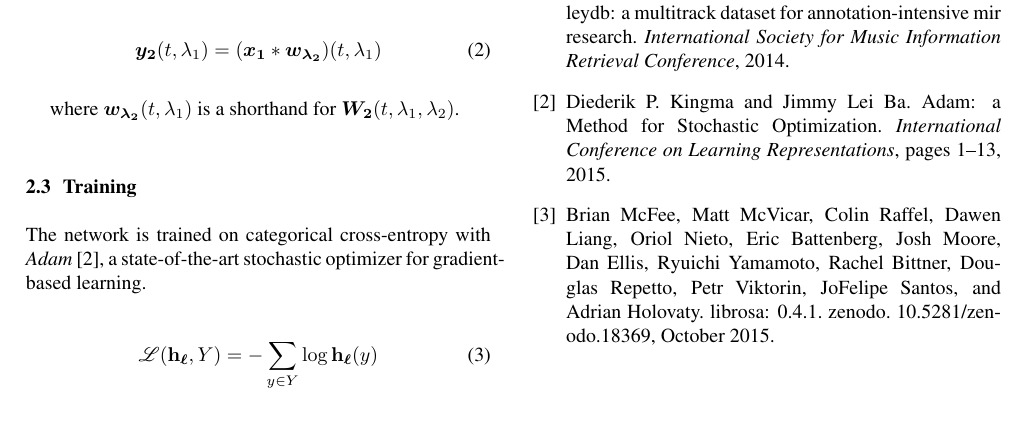
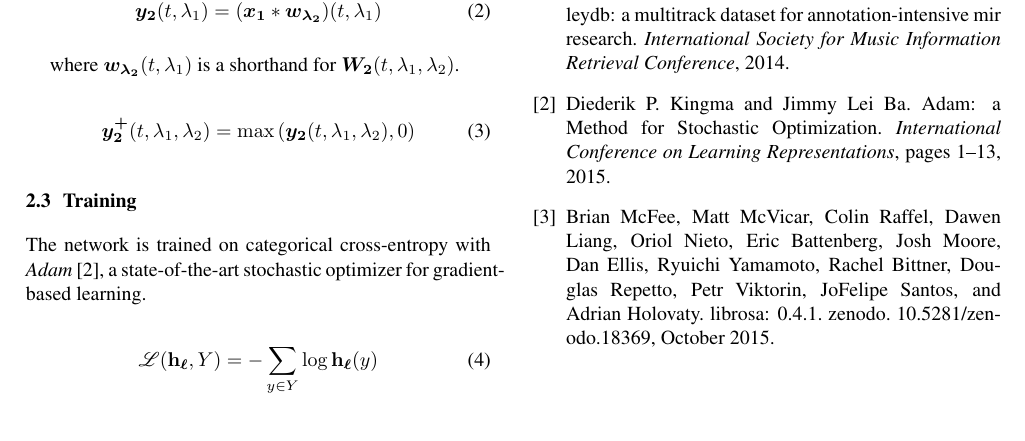
Before and after one commit to lostanlen/ismir2016, a LaTeX paper (paper/ISMIR2015template.tex): part of the page, cut so that both start at the same text. Compiled offline with pdfLaTeX.

Commit message:
ReLU equation

```diff
--- a/paper/ISMIR2015template.tex
+++ b/paper/ISMIR2015template.tex
@@ -89,7 +89,11 @@ $\boldsymbol{w_{\lambda_2}}(t,\lambda_1)$
 is a shorthand for
  $\boldsymbol{W_2}(t, \lambda_1, \lambda_2)$.
 
-% Explain leaky ReLUs
+ \begin{equation}
+ \boldsymbol{y_{2}^{+}}(t,\lambda_1,\lambda_2) = \max \left( \boldsymbol{y_2}(t,\lambda_1,\lambda_2), 0\right)
+ \end{equation}
+
+
 % Explain how pooling works
 % Make a figure
 
```
Also changed, not shown: paper/ISMIR2015template.pdf, 2 other files.
